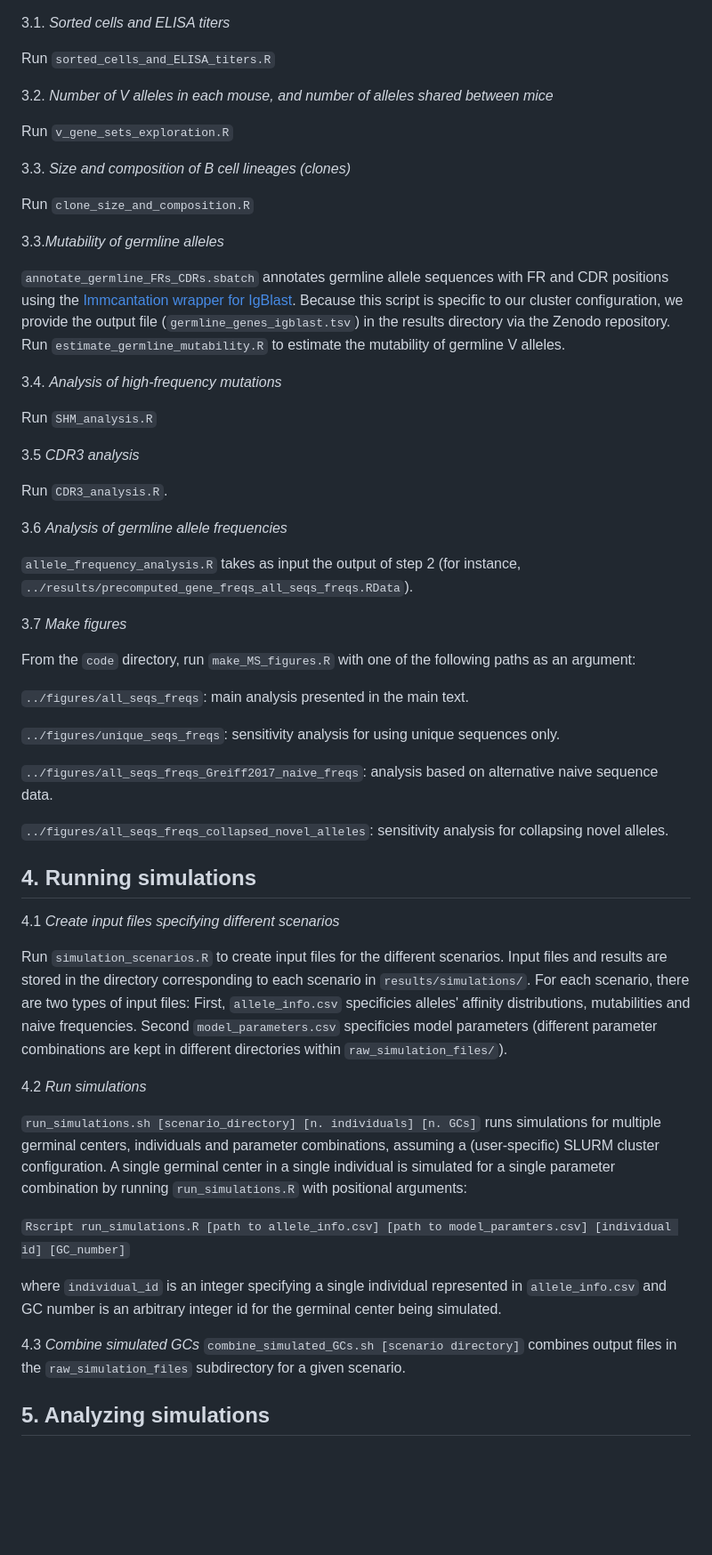
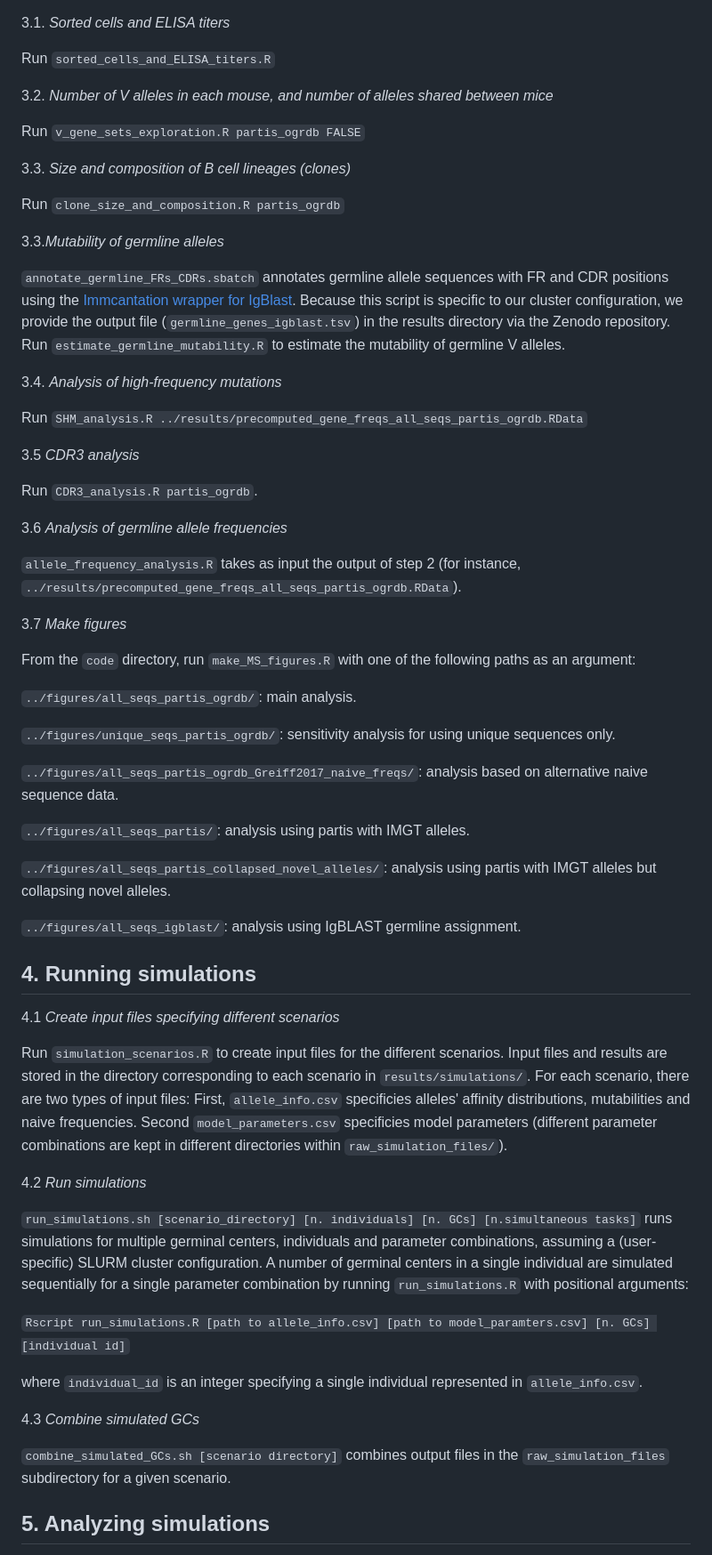
Before and after one commit to cobeylab/v_gene_selection, a Markdown page: README.md, the part around one of its changes. Shown at 89% size. GitHub-like rendering; blank space fills up the shorter version.

```diff
--- a/README.md
+++ b/README.md
@@ -64,11 +70,11 @@ Run `sorted_cells_and_ELISA_titers.R`
 
 3.2. *Number of V alleles in each mouse, and number of alleles shared between mice*
 
-Run `v_gene_sets_exploration.R`
+Run `v_gene_sets_exploration.R partis_ogrdb FALSE`
 
 3.3. *Size and composition of B cell lineages (clones)*
 
-Run `clone_size_and_composition.R`
+Run `clone_size_and_composition.R partis_ogrdb`
 
 3.3.*Mutability of germline alleles*
 
@@ -76,27 +82,31 @@ Run `clone_size_and_composition.R`
 
 3.4. *Analysis of high-frequency mutations*
 
-Run `SHM_analysis.R`
+Run `SHM_analysis.R ../results/precomputed_gene_freqs_all_seqs_partis_ogrdb.RData`
 
 3.5 *CDR3 analysis*
 
-Run `CDR3_analysis.R`.
+Run `CDR3_analysis.R partis_ogrdb`.
 
 3.6 *Analysis of germline allele frequencies*
 
- `allele_frequency_analysis.R` takes as input the output of step 2 (for instance, `../results/precomputed_gene_freqs_all_seqs_freqs.RData`).
+ `allele_frequency_analysis.R` takes as input the output of step 2 (for instance, `../results/precomputed_gene_freqs_all_seqs_partis_ogrdb.RData`).
 
 3.7 *Make figures*
 
 From the `code` directory, run `make_MS_figures.R` with one of the following paths as an argument:
 
-`../figures/all_seqs_freqs`: main analysis presented in the main text.
+`../figures/all_seqs_partis_ogrdb/`: main analysis.
 
-`../figures/unique_seqs_freqs`: sensitivity analysis for using unique sequences only.
+`../figures/unique_seqs_partis_ogrdb/`: sensitivity analysis for using unique sequences only.
 
-`../figures/all_seqs_freqs_Greiff2017_naive_freqs`: analysis based on alternative naive sequence data.
+`../figures/all_seqs_partis_ogrdb_Greiff2017_naive_freqs/`: analysis based on alternative naive sequence data.
 
-`../figures/all_seqs_freqs_collapsed_novel_alleles`: sensitivity analysis for collapsing novel alleles.
+`../figures/all_seqs_partis/`: analysis using partis with IMGT alleles.
+
+`../figures/all_seqs_partis_collapsed_novel_alleles/`: analysis using partis with IMGT alleles but collapsing novel alleles.
+
+`../figures/all_seqs_igblast/`: analysis using IgBLAST germline assignment.
 
 ## 4. Running simulations
 
@@ -106,13 +116,14 @@ Run `simulation_scenarios.R` to create input files for the different scenarios.
 
 4.2 *Run simulations*
 
-`run_simulations.sh [scenario_directory] [n. individuals] [n. GCs]` runs simulations for multiple germinal centers, individuals and parameter combinations, assuming a (user-specific) SLURM cluster configuration. A single germinal center in a single individual is simulated for a single parameter combination by running `run_simulations.R` with positional arguments:
+`run_simulations.sh [scenario_directory] [n. individuals] [n. GCs] [n.simultaneous tasks]` runs simulations for multiple germinal centers, individuals and parameter combinations, assuming a (user-specific) SLURM cluster configuration. A number of germinal centers in a single individual are simulated sequentially for a single parameter combination by running `run_simulations.R` with positional arguments:
 
-`Rscript run_simulations.R [path to allele_info.csv] [path to model_paramters.csv] [individual id] [GC_number]`
+`Rscript run_simulations.R [path to allele_info.csv] [path to model_paramters.csv] [n. GCs] [individual id]`
 
-where `individual_id` is an integer specifying a single individual represented in `allele_info.csv` and GC number is an arbitrary integer id for the germinal center being simulated.
+where `individual_id` is an integer specifying a single individual represented in `allele_info.csv`.
 
 4.3 *Combine simulated GCs*
+
 `combine_simulated_GCs.sh [scenario directory]` combines output files in the `raw_simulation_files` subdirectory for a given scenario.
 
 ## 5. Analyzing simulations
```
Also changed, not shown: other parts of README.md (+21 -15 lines).
